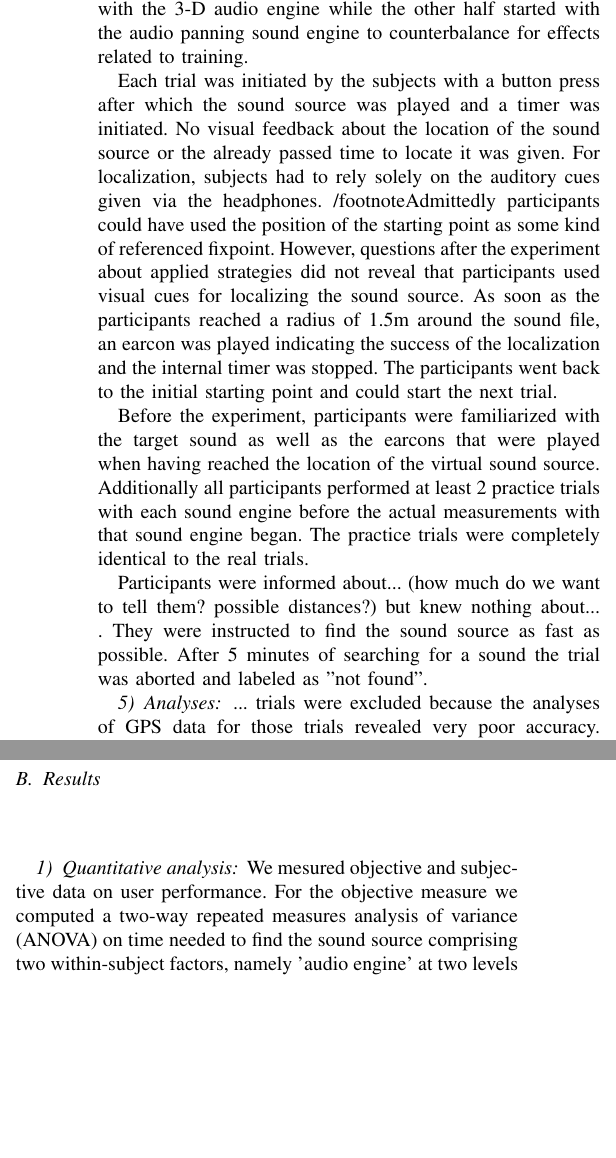
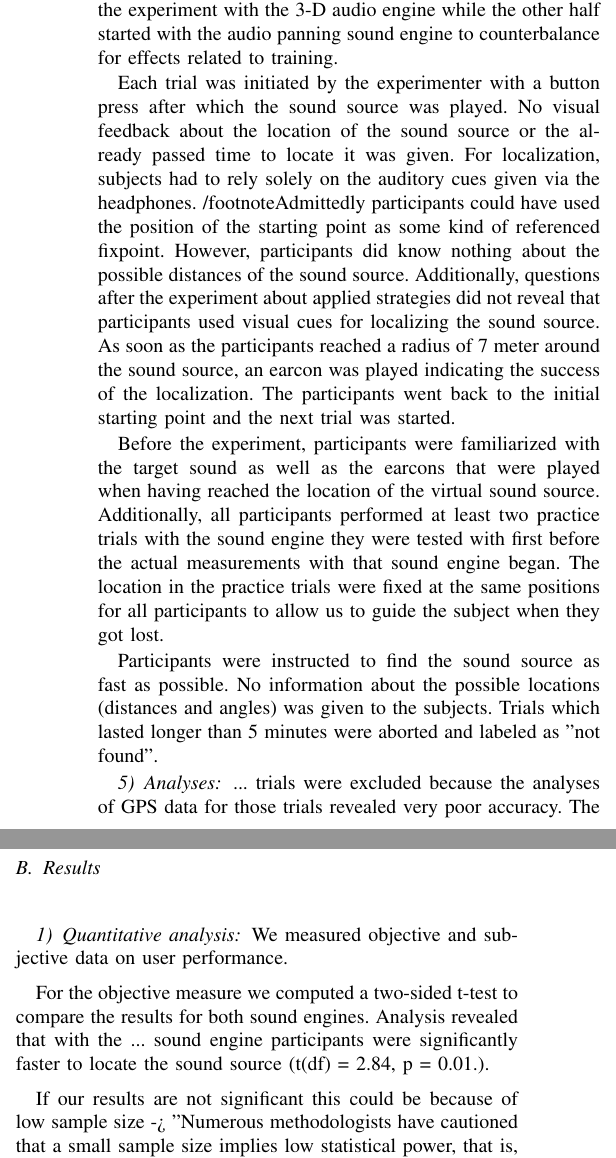
Before and after one commit to thisisjl/smc-AARG, a LaTeX paper (report/main.tex): two parts of the columns of page 6 of 8, joined at a grey line, cut so that both start at the same text, the shorter picture padded with empty space. Compiled offline with pdfLaTeX.

Commit message:
Schlarsmeister: Experiment section edited

```diff
--- a/report/main.tex
+++ b/report/main.tex
@@ -111,7 +111,7 @@
 % *** MATH PACKAGES ***
 %
 \usepackage{amsmath}
-\usepackage{breqn}
+%\usepackage{breqn}
 
 
 % *** SPECIALIZED LIST PACKAGES ***
@@ -549,13 +551,13 @@ For all trials the same soundfile was played. Each participant performed a total
 
 \subsubsection{Procedure}
-The position of the sound sources in the different trials were completely randomized (apart from the distance of the sound source to the starting point) within and between subjects independently from the sound engine. This ensured that participants could not predict the location of the sound in the next trial. The order of trials with the one or the other sound engine was not randomized within subjects. Nevertheless, half of the participants started the experiment with the 3-D audio engine while the other half started with the audio panning sound engine to counterbalance for effects related to training.
+The position (angle from the starting point) of the sound sources in the different trials were completely randomized within and between subjects independently from the sound engine. This ensured that participants could not predict the location of the sound in the next trial. The order of trials with the one or the other sound engine was not randomized within subjects. Nevertheless, half of the participants started the experiment with the 3-D audio engine while the other half started with the audio panning sound engine to counterbalance for effects related to training.
 
-Each trial was initiated by the subjects with a button press after which the sound source was played and a timer was initiated. No visual feedback about the location of the sound source or the already passed time to locate it was given. For localization, subjects had to rely solely on the auditory cues given via the headphones. /footnote{Admittedly participants could have used the position of the starting point as some kind of referenced fixpoint. However, questions after the experiment about applied strategies did not reveal that participants used visual cues for localizing the sound source.} As soon as the participants reached a radius of 1.5m around the sound file, an earcon was played indicating the success of the localization and the internal timer was stopped. The participants went back to the initial starting point and could start the next trial.
+Each trial was initiated by the experimenter with a button press after which the sound source was played. No visual feedback about the location of the sound source or the already passed time to locate it was given. For localization, subjects had to rely solely on the auditory cues given via the headphones. /footnote{Admittedly participants could have used the position of the starting point as some kind of referenced fixpoint. However, participants did know nothing about the possible distances of the sound source. Additionally, questions after the experiment about applied strategies did not reveal that participants used visual cues for localizing the sound source.} As soon as the participants reached a radius of 7 meter around the sound source, an earcon was played indicating the success of the localization. The participants went back to the initial starting point and the next trial was started.
 
-Before the experiment, participants were familiarized with the target sound as well as the earcons that were played when having reached the location of the virtual sound source. Additionally all participants performed at least 2 practice trials with each sound engine before the actual measurements with that sound engine began. The practice trials were completely identical to the real trials.
+Before the experiment, participants were familiarized with the target sound as well as the earcons that were played when having reached the location of the virtual sound source. Additionally, all participants performed at least two practice trials with the sound engine they were tested with first before the actual measurements with that sound engine began. The location in the practice trials were fixed at the same positions for all participants to allow us to guide the subject when they got lost.
 
-Participants were informed about... (how much do we want to tell them? possible distances?) but knew nothing about... . They were instructed to find the sound source as fast as possible. After 5 minutes of searching for a sound the trial was aborted and labeled as "not found".
+Participants were instructed to find the sound source as fast as possible. No information about the possible locations (distances and angles) was given to the subjects. Trials which lasted longer than 5 minutes were aborted and labeled as "not found".
 
 \subsubsection{Analyses}
-... trials were excluded because the analyses of GPS data for those trials revealed very poor accuracy. The other trials which could be analysed for each factor combination summed up to ... trials for each of the two conditions in total.
+... trials were excluded because the analyses of GPS data for those trials revealed very poor accuracy. The other trials which could be analysed summed up to ... trials for each of the two conditions in total.
 
@@ -565,11 +571,16 @@ The threshold chosen to correctly reject the null-hypothesis was always 5\% ($\a
 
 \subsection{Results}
 \subsubsection{Quantitative analysis}
-We mesured objective and subjective data on user performance.
-For the objective measure we computed a two-way repeated measures analysis of variance (ANOVA) on time needed to find the sound source comprising two within-subject factors, namely 'audio engine' at two levels (3-D vs. panning) and 'distance' at two levels (25 vs. 50 meter), There were significant main effects of ...(F(... ...) = ..., p = ...).
+We measured objective and subjective data on user performance.
+
+For the objective measure we computed a two-sided t-test to compare the results for both sound engines. Analysis revealed that with the ... sound engine participants were significantly faster to locate the sound source (t(df) = 2.84, p = 0.01.).
+
+If our results are not significant this could be because of low sample size -> "Numerous methodologists have
+cautioned that a small sample size implies low statistical
+power, that is, a high probability of Type II error" \cite{DeWinter2013}
 
 \subsubsection{Qualitative analysis}
- Subjective analysis of the quality of the soundscape was investigated with a questionnaire participants had to fill out after each sound engine condition. The questions were aimed at examining ... of the soundscape. Therefore participants used a 5 point lickertscale
+ Subjective analysis of the quality of the soundscape was investigated with a questionnaire participants had to fill out after each sound engine condition. The questions were aimed at examining ... of the soundscape. Therefore participants used a 10 point lickertscale. Evaluation of the questionaires showed that ...
 
 
 
```
Also changed, not shown: report/main.pdf, report/main.tex (30 more changed lines), 4 other files.
